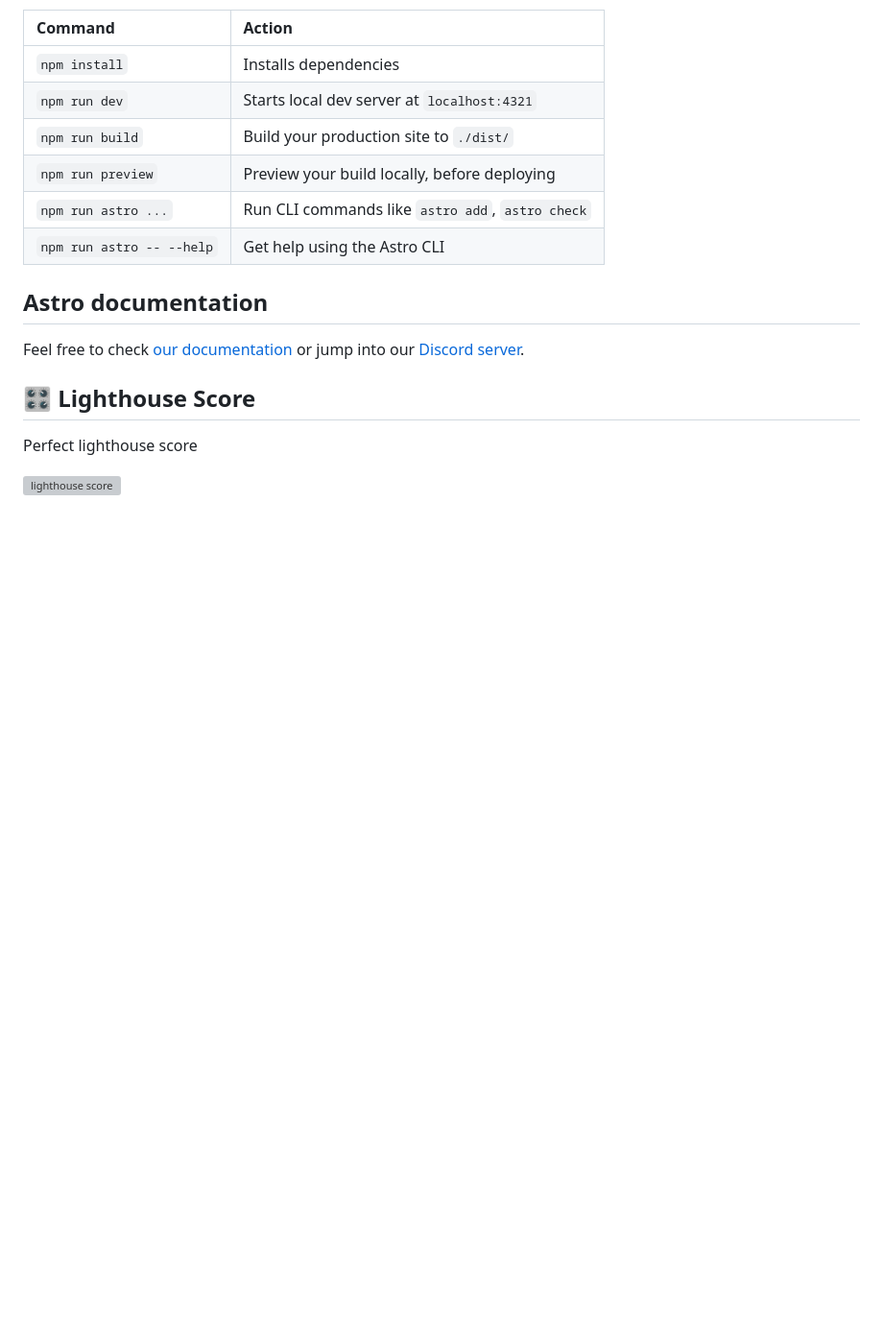
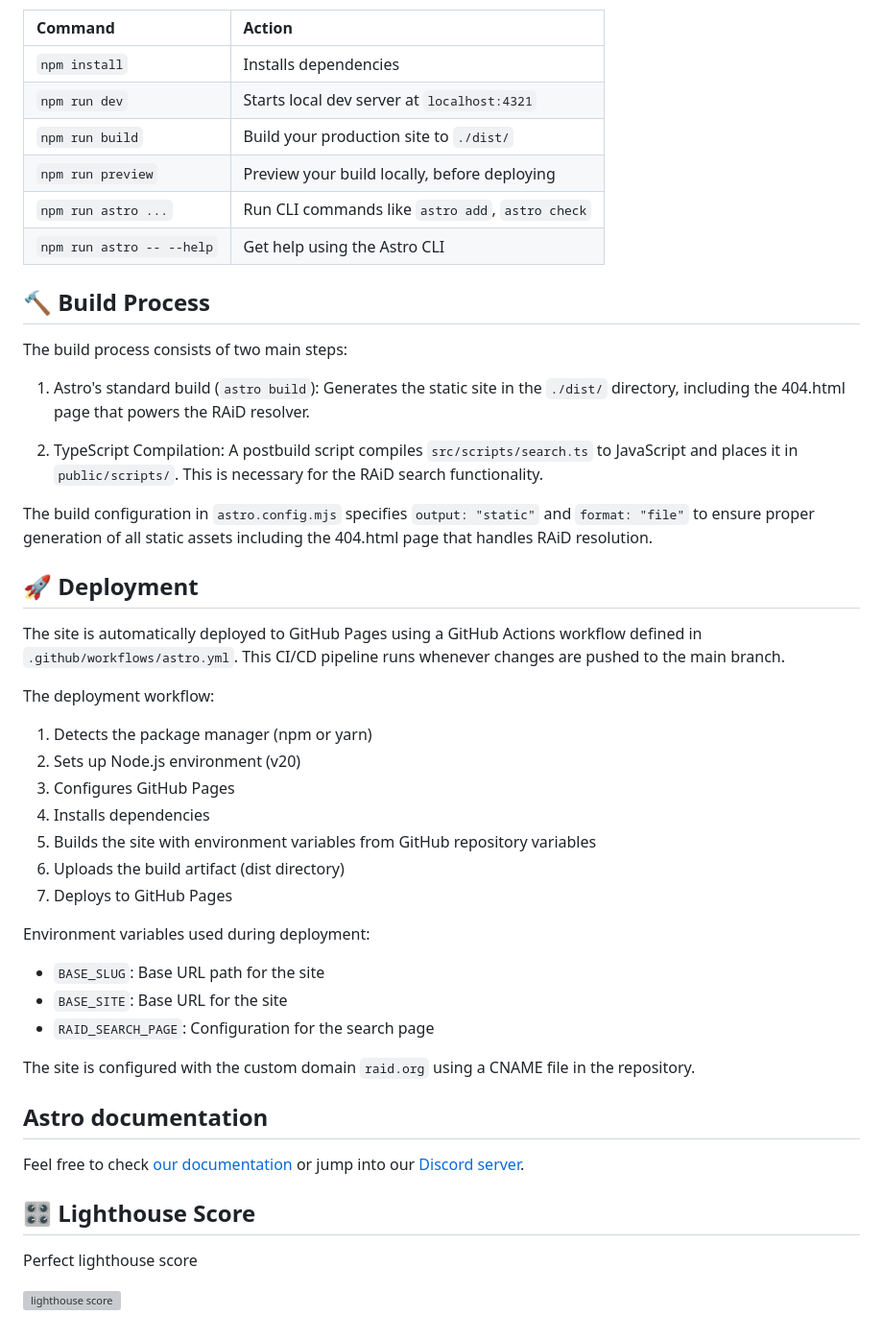
Before and after one commit to au-research/raid-org-website, a Markdown page: README.md, the part around the change printed below. Shown: that part at 96% size. Rendered like a GitHub page; blank space fills up the shorter version; grey boxes are pictures that could not be loaded.

Commit message:
docs: enhance README with details on RAiD search functionality, build process, and deployment workflow

```diff
--- a/README.md
+++ b/README.md
@@ -82,6 +86,37 @@ All commands are run from the root of the project, from a terminal:
 | `npm run astro ...`       | Run CLI commands like `astro add`, `astro check` |
 | `npm run astro -- --help` | Get help using the Astro CLI                     |
 
+## 🔨 Build Process
+
+The build process consists of two main steps:
+
+1. Astro's standard build (`astro build`): Generates the static site in the `./dist/` directory, including the 404.html page that powers the RAiD resolver.
+
+2. TypeScript Compilation: A postbuild script compiles `src/scripts/search.ts` to JavaScript and places it in `public/scripts/`. This is necessary for the RAiD search functionality.
+
+The build configuration in `astro.config.mjs` specifies `output: "static"` and `format: "file"` to ensure proper generation of all static assets including the 404.html page that handles RAiD resolution.
+
+## 🚀 Deployment
+
+The site is automatically deployed to GitHub Pages using a GitHub Actions workflow defined in `.github/workflows/astro.yml`. This CI/CD pipeline runs whenever changes are pushed to the main branch.
+
+The deployment workflow:
+
+1. Detects the package manager (npm or yarn)
+2. Sets up Node.js environment (v20)
+3. Configures GitHub Pages
+4. Installs dependencies
+5. Builds the site with environment variables from GitHub repository variables
+6. Uploads the build artifact (dist directory)
+7. Deploys to GitHub Pages
+
+Environment variables used during deployment:
+- `BASE_SLUG`: Base URL path for the site
+- `BASE_SITE`: Base URL for the site
+- `RAID_SEARCH_PAGE`: Configuration for the search page
+
+The site is configured with the custom domain `raid.org` using a CNAME file in the repository.
+
 ## Astro documentation
 
 Feel free to check [our documentation](https://docs.astro.build) or jump into our [Discord server](https://astro.build/chat).
```
Also changed, not shown: other parts of README.md (+4 -0 lines).
